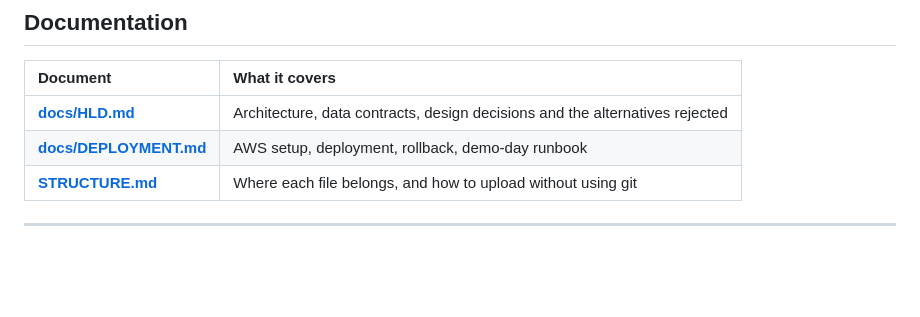
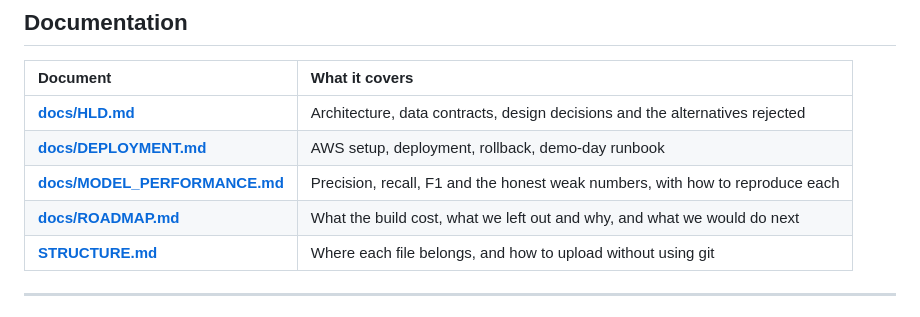
Before and after one commit to poreddynarendra2006-debug/statement-review-agent, a Markdown page: README.md, the part around the change. Drawn GitHub-style; blank space fills up the shorter version.

Commit message:
Linked the performance and roadmap documents from the README

```diff
--- a/README.md
+++ b/README.md
@@ -83,6 +83,8 @@ Each folder has a `README.md` naming its owner and the files expected in it. See
 |:--|:--|
 | **[docs/HLD.md](docs/HLD.md)** | Architecture, data contracts, design decisions and the alternatives rejected |
 | **[docs/DEPLOYMENT.md](docs/DEPLOYMENT.md)** | AWS setup, deployment, rollback, demo-day runbook |
+| **[docs/MODEL_PERFORMANCE.md](docs/MODEL_PERFORMANCE.md)** | Precision, recall, F1 and the honest weak numbers, with how to reproduce each |
+| **[docs/ROADMAP.md](docs/ROADMAP.md)** | What the build cost, what we left out and why, and what we would do next |
 | **[STRUCTURE.md](STRUCTURE.md)** | Where each file belongs, and how to upload without using git |
 
 ---
```
